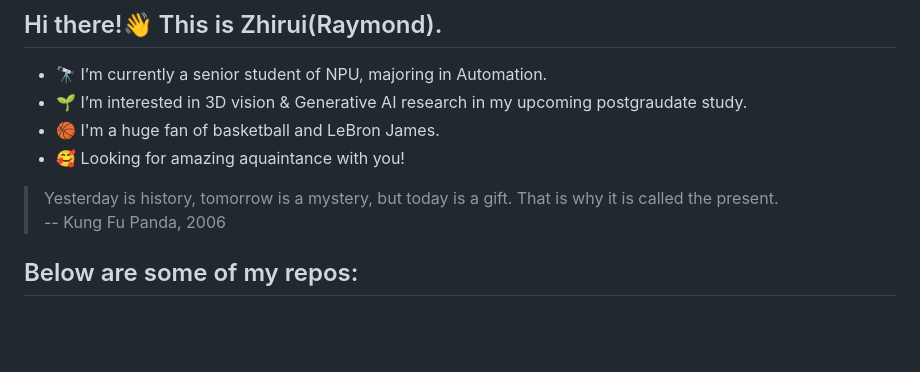
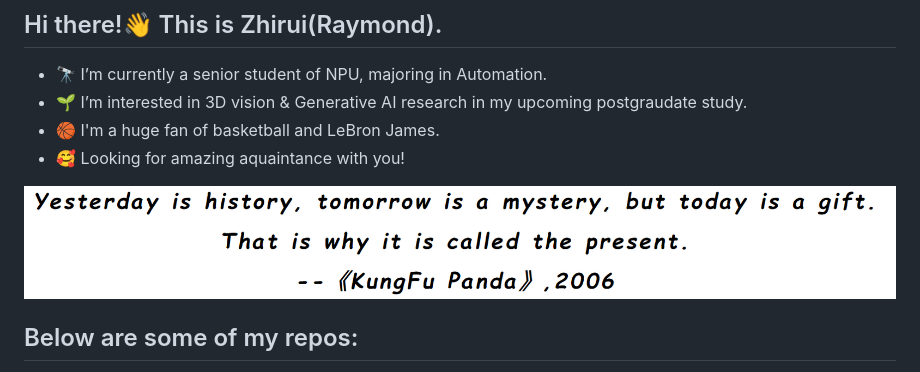
Before and after one commit to Zhirui86/zhirui86, a Markdown page: README.md, the part around the change. Rendered like a GitHub page; pictures changed too: motto.png (added); blank space fills up the shorter version.

```diff
--- a/README.md
+++ b/README.md
@@ -4,10 +4,7 @@
 - 🏀 I'm a huge fan of basketball and LeBron James.
 - 🥰 Looking for amazing aquaintance with you!
 
-<blockquote style="font-family: 'Brush Script MT', cursive; font-size: 1.5em;">
-    Yesterday is history, tomorrow is a mystery, but today is a gift. That is why it is called the present.<br>
-    -- Kung Fu Panda, 2006
-</blockquote>
+![my motto](motto.png)
 
 ## Below are some of my repos:
 - [OVSplat](https://github.com/Zhirui86/OVSplat)
```
